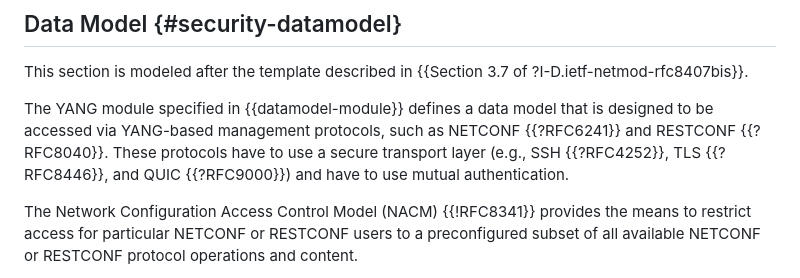
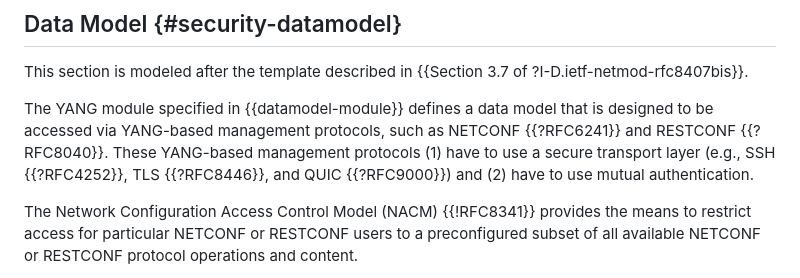
Before and after one commit to o-pylypenko/draft-ietf-opsawg-discardmodel, a Markdown page: draft-ietf-opsawg-discardmodel.md, the part around the change. GitHub-like rendering.

Commit message:
reflect change to sec template

```diff
--- a/draft-ietf-opsawg-discardmodel.md
+++ b/draft-ietf-opsawg-discardmodel.md
@@ -309,9 +309,9 @@ This section is modeled after the template described in {{Section 3.7 of ?I-D.ie
 
 The YANG module specified in {{datamodel-module}} defines a data model that is
 designed to be accessed via YANG-based management protocols, such as
-NETCONF {{?RFC6241}} and RESTCONF {{?RFC8040}}. These protocols have to
+NETCONF {{?RFC6241}} and RESTCONF {{?RFC8040}}. These YANG-based management protocols (1) have to
 use a secure transport layer (e.g., SSH {{?RFC4252}}, TLS {{?RFC8446}}, and
-QUIC {{?RFC9000}}) and have to use mutual authentication.
+QUIC {{?RFC9000}}) and (2) have to use mutual authentication.
 
 The Network Configuration Access Control Model (NACM) {{!RFC8341}}
 provides the means to restrict access for particular NETCONF or
```
